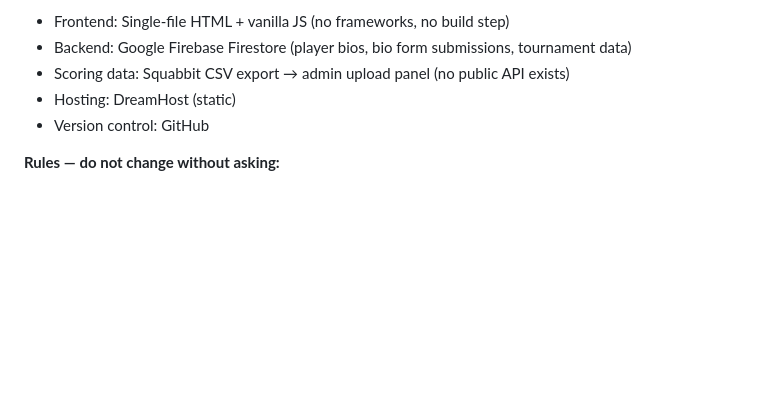
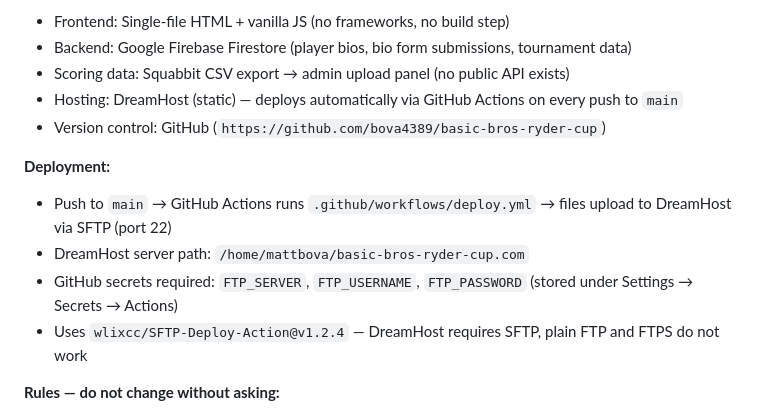
Before and after one commit to bova4389/basic-bros-ryder-cup, a Markdown page: CLAUDE.md, the part around the change. Rendered like a GitHub page; blank space fills up the shorter version.

Commit message:
docs: document SFTP deployment setup in CLAUDE.md

```diff
--- a/CLAUDE.md
+++ b/CLAUDE.md
@@ -26,8 +26,14 @@ basic-bros-ryder-cup/
 - Frontend: Single-file HTML + vanilla JS (no frameworks, no build step)
 - Backend: Google Firebase Firestore (player bios, bio form submissions, tournament data)
 - Scoring data: Squabbit CSV export → admin upload panel (no public API exists)
-- Hosting: DreamHost (static)
-- Version control: GitHub
+- Hosting: DreamHost (static) — deploys automatically via GitHub Actions on every push to `main`
+- Version control: GitHub (`https://github.com/bova4389/basic-bros-ryder-cup`)
+
+**Deployment:**
+- Push to `main` → GitHub Actions runs `.github/workflows/deploy.yml` → files upload to DreamHost via SFTP (port 22)
+- DreamHost server path: `/home/mattbova/basic-bros-ryder-cup.com`
+- GitHub secrets required: `FTP_SERVER`, `FTP_USERNAME`, `FTP_PASSWORD` (stored under Settings → Secrets → Actions)
+- Uses `wlixcc/SFTP-Deploy-Action@v1.2.4` — DreamHost requires SFTP, plain FTP and FTPS do not work
 
 **Rules — do not change without asking:**
 - Keep everything in one HTML file — no separate CSS or JS files
```
